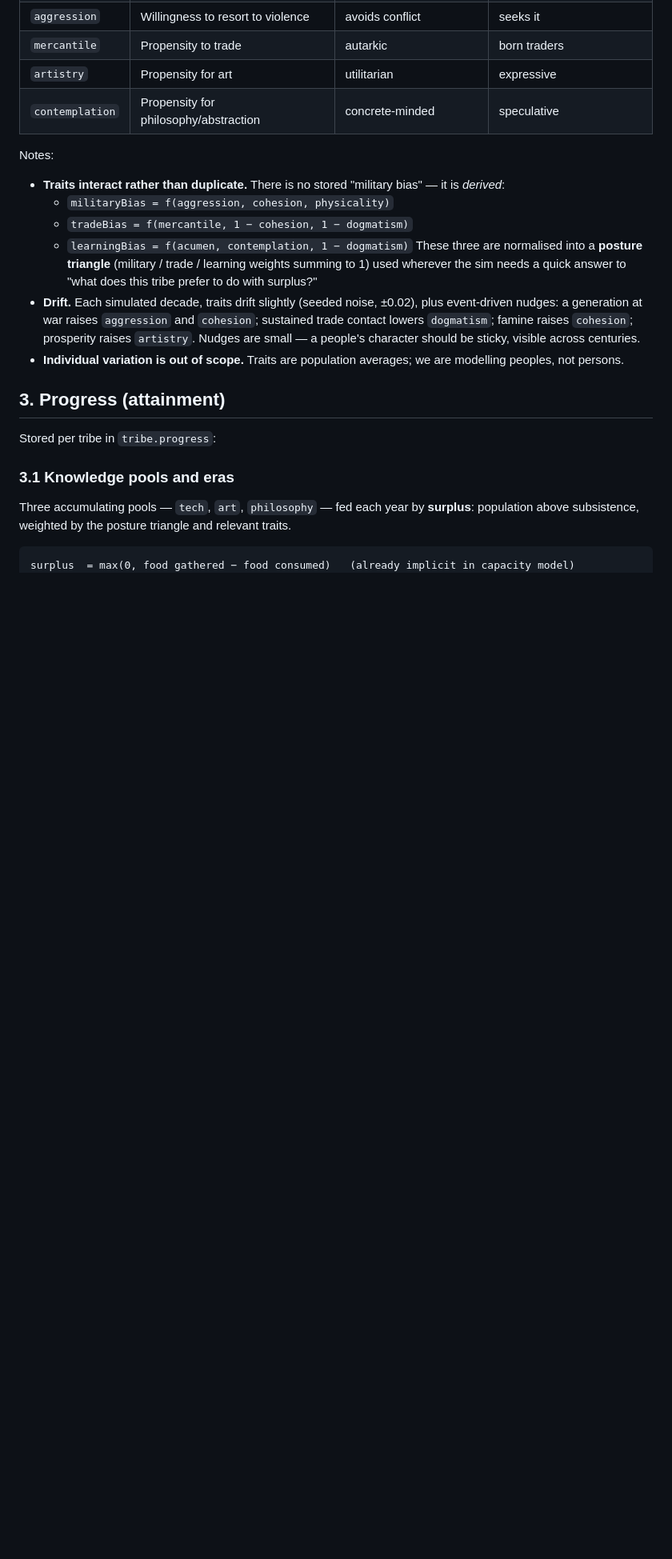
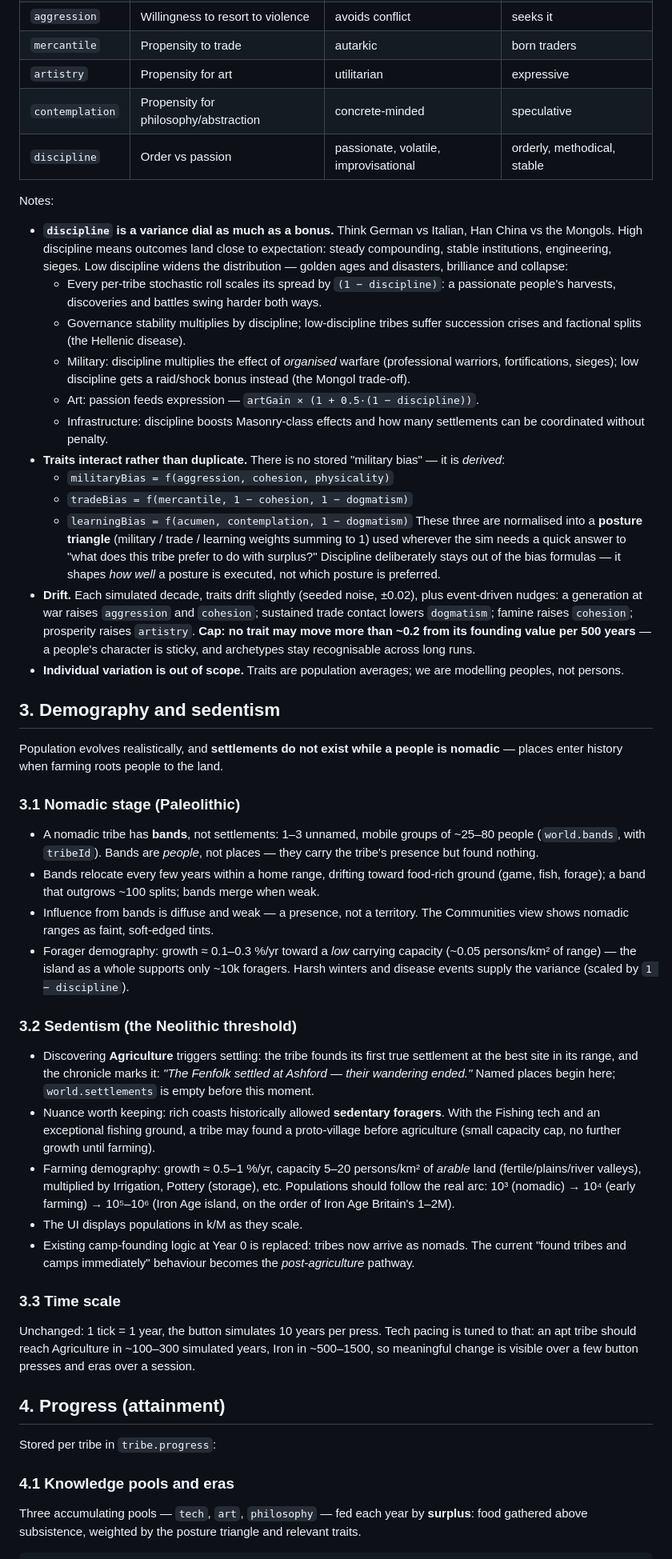
Before and after one commit to JamesMBligh/civ-sim, a Markdown page: design/tribe-evolution.md, the part around one of its changes. Shown at 80% size. GitHub-like rendering; blank space fills up the shorter version.

````diff
--- a/design/tribe-evolution.md
+++ b/design/tribe-evolution.md
@@ -39,9 +39,28 @@ per tribe in `tribe.traits`:
 | `mercantile` | Propensity to trade | autarkic | born traders |
 | `artistry` | Propensity for art | utilitarian | expressive |
 | `contemplation` | Propensity for philosophy/abstraction | concrete-minded | speculative |
+| `discipline` | Order vs passion | passionate, volatile, improvisational | orderly, methodical, stable |
 
 Notes:
 
+- **`discipline` is a variance dial as much as a bonus.** Think German
+  vs Italian, Han China vs the Mongols. High discipline means outcomes
+  land close to expectation: steady compounding, stable institutions,
+  engineering, sieges. Low discipline widens the distribution — golden
+  ages and disasters, brilliance and collapse:
+  - Every per-tribe stochastic roll scales its spread by
+    `(1 − discipline)`: a passionate people's harvests, discoveries
+    and battles swing harder both ways.
+  - Governance stability multiplies by discipline; low-discipline
+    tribes suffer succession crises and factional splits (the
+    Hellenic disease).
+  - Military: discipline multiplies the effect of *organised* warfare
+    (professional warriors, fortifications, sieges); low discipline
+    gets a raid/shock bonus instead (the Mongol trade-off).
+  - Art: passion feeds expression — `artGain × (1 + 0.5·(1 −
+    discipline))`.
+  - Infrastructure: discipline boosts Masonry-class effects and how
+    many settlements can be coordinated without penalty.
 - **Traits interact rather than duplicate.** There is no stored
   "military bias" — it is *derived*:
   - `militaryBias = f(aggression, cohesion, physicality)`
@@ -50,25 +69,78 @@ Notes:
   These three are normalised into a **posture triangle** (military /
   trade / learning weights summing to 1) used wherever the sim needs a
   quick answer to "what does this tribe prefer to do with surplus?"
+  Discipline deliberately stays out of the bias formulas — it shapes
+  *how well* a posture is executed, not which posture is preferred.
 - **Drift.** Each simulated decade, traits drift slightly (seeded
   noise, ±0.02), plus event-driven nudges: a generation at war raises
   `aggression` and `cohesion`; sustained trade contact lowers
   `dogmatism`; famine raises `cohesion`; prosperity raises `artistry`.
-  Nudges are small — a people's character should be sticky, visible
-  across centuries.
+  **Cap: no trait may move more than ~0.2 from its founding value per
+  500 years** — a people's character is sticky, and archetypes stay
+  recognisable across long runs.
 - **Individual variation is out of scope.** Traits are population
   averages; we are modelling peoples, not persons.
 
-## 3. Progress (attainment)
+## 3. Demography and sedentism
+
+Population evolves realistically, and **settlements do not exist while
+a people is nomadic** — places enter history when farming roots people
+to the land.
+
+### 3.1 Nomadic stage (Paleolithic)
+
+- A nomadic tribe has **bands**, not settlements: 1–3 unnamed, mobile
+  groups of ~25–80 people (`world.bands`, with `tribeId`). Bands are
+  *people*, not places — they carry the tribe's presence but found
+  nothing.
+- Bands relocate every few years within a home range, drifting toward
+  food-rich ground (game, fish, forage); a band that outgrows ~100
+  splits; bands merge when weak.
+- Influence from bands is diffuse and weak — a presence, not a
+  territory. The Communities view shows nomadic ranges as faint,
+  soft-edged tints.
+- Forager demography: growth ≈ 0.1–0.3 %/yr toward a *low* carrying
+  capacity (~0.05 persons/km² of range) — the island as a whole
+  supports only ~10k foragers. Harsh winters and disease events supply
+  the variance (scaled by `1 − discipline`).
+
+### 3.2 Sedentism (the Neolithic threshold)
+
+- Discovering **Agriculture** triggers settling: the tribe founds its
+  first true settlement at the best site in its range, and the
+  chronicle marks it: *"The Fenfolk settled at Ashford — their
+  wandering ended."* Named places begin here; `world.settlements`
+  is empty before this moment.
+- Nuance worth keeping: rich coasts historically allowed **sedentary
+  foragers**. With the Fishing tech and an exceptional fishing ground,
+  a tribe may found a proto-village before agriculture (small capacity
+  cap, no further growth until farming).
+- Farming demography: growth ≈ 0.5–1 %/yr, capacity 5–20 persons/km²
+  of *arable* land (fertile/plains/river valleys), multiplied by
+  Irrigation, Pottery (storage), etc. Populations should follow the
+  real arc: 10³ (nomadic) → 10⁴ (early farming) → 10⁵–10⁶ (Iron Age
+  island, on the order of Iron Age Britain's 1–2M).
+- The UI displays populations in k/M as they scale.
+- Existing camp-founding logic at Year 0 is replaced: tribes now
+  arrive as nomads. The current "found tribes and camps immediately"
+  behaviour becomes the *post-agriculture* pathway.
+
+### 3.3 Time scale
+
+Unchanged: 1 tick = 1 year, the button simulates 10 years per press.
+Tech pacing is tuned to that: an apt tribe should reach Agriculture in
+~100–300 simulated years, Iron in ~500–1500, so meaningful change is
+visible over a few button presses and eras over a session.
+
+## 4. Progress (attainment)
 
 Stored per tribe in `tribe.progress`:
 
-### 3.1 Knowledge pools and eras
+### 4.1 Knowledge pools and eras
 
 Three accumulating pools — `tech`, `art`, `philosophy` — fed each year
-by **surplus**: population above subsistence, weighted by the posture
-triangle and relevant traits.
+by **surplus**: food gathered above subsistence, weighted by the
+posture triangle and relevant traits.
 
 ```
-surplus  = max(0, food gathered − food consumed)   (already implicit in capacity model)
 techGain = surplus × learningBias × acumen
````
Also changed, not shown: other parts of design/tribe-evolution.md (+65 -60 lines).
